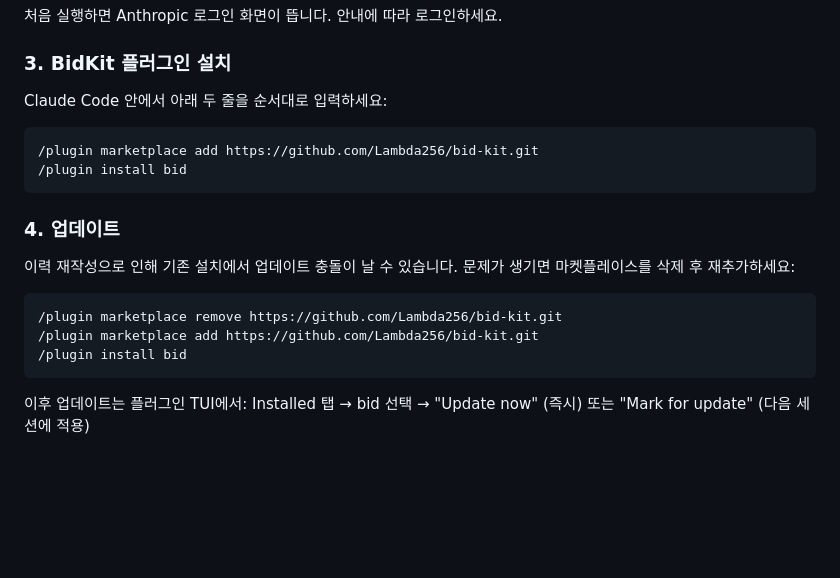
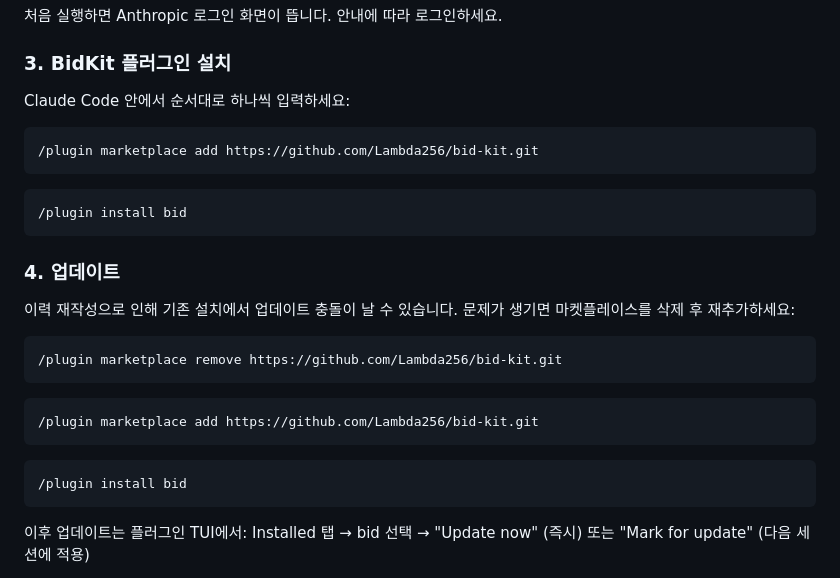
Before and after one commit to DinN0000/bidkit, a Markdown page: README.md, the part around the change. GitHub-like rendering; blank space fills up the shorter version.

Commit message:
fix: separate plugin commands into individual code blocks in README
Prevents users from copying multiple lines at once which causes errors.

Co-Authored-By: Claude Opus 4.6 <noreply@anthropic.com>

````diff
--- a/README.md
+++ b/README.md
@@ -28,10 +28,13 @@ claude
 
 ### 3. BidKit 플러그인 설치
 
-Claude Code 안에서 아래 두 줄을 순서대로 입력하세요:
+Claude Code 안에서 순서대로 하나씩 입력하세요:
 
 ```
 /plugin marketplace add https://github.com/Lambda256/bid-kit.git
+```
+
+```
 /plugin install bid
 ```
 
@@ -42,7 +45,13 @@ Claude Code 안에서 아래 두 줄을 순서대로 입력하세요:
 
 ```
 /plugin marketplace remove https://github.com/Lambda256/bid-kit.git
+```
+
+```
 /plugin marketplace add https://github.com/Lambda256/bid-kit.git
+```
+
+```
 /plugin install bid
 ```
 
````
